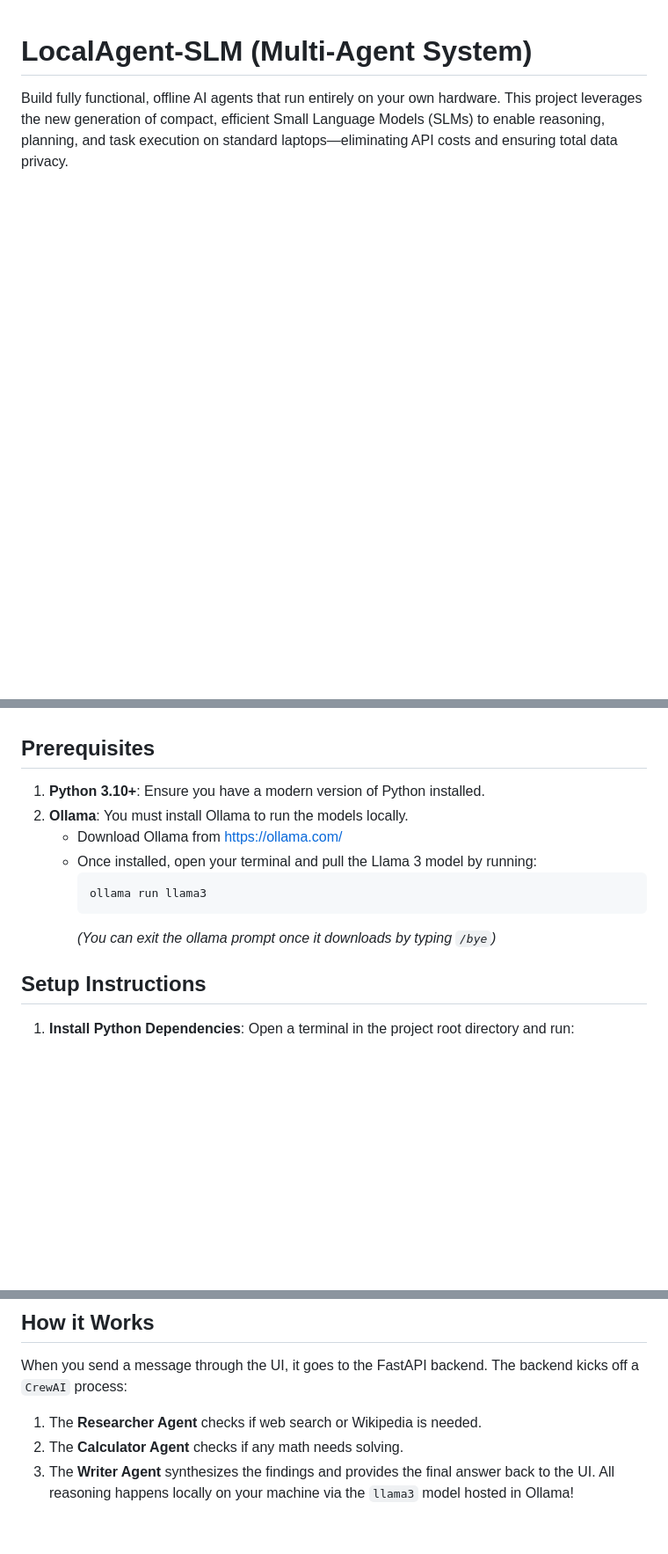
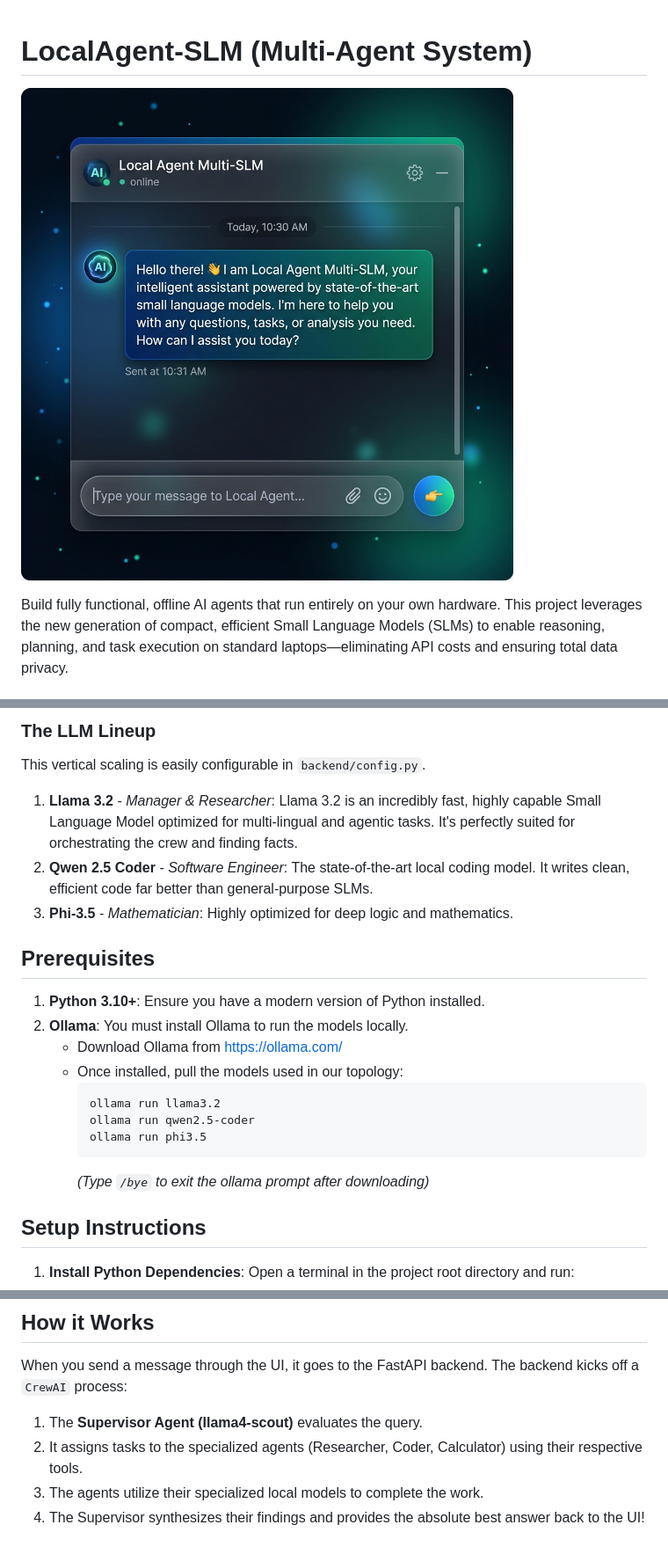
Before and after one commit to wajoud/LocalAgent-SLM, a Markdown page: README.md, 3 parts joined by grey strips. Shown at 88% size. GitHub-like rendering; pictures changed too: ui_preview.png (added); blank space fills up the shorter version.

Commit message:
added multp agent module

````diff
--- a/README.md
+++ b/README.md
@@ -1,4 +1,6 @@
 # LocalAgent-SLM (Multi-Agent System)
+
+![UI Preview](./ui_preview.png)
 
 Build fully functional, offline AI agents that run entirely on your own hardware. This project leverages the new generation of compact, efficient Small Language Models (SLMs) to enable reasoning, planning, and task execution on standard laptops—eliminating API costs and ensuring total data privacy.
 
@@ -11,13 +32,20 @@ Build fully functional, offline AI agents that run entirely on your own hardware
+### The LLM Lineup
+This vertical scaling is easily configurable in `backend/config.py`.
+1. **Llama 3.2** - *Manager & Researcher*: Llama 3.2 is an incredibly fast, highly capable Small Language Model optimized for multi-lingual and agentic tasks. It's perfectly suited for orchestrating the crew and finding facts.
+2. **Qwen 2.5 Coder** - *Software Engineer*: The state-of-the-art local coding model. It writes clean, efficient code far better than general-purpose SLMs.
+3. **Phi-3.5** - *Mathematician*: Highly optimized for deep logic and mathematics.
 
 ## Prerequisites
 1. **Python 3.10+**: Ensure you have a modern version of Python installed.
 2. **Ollama**: You must install Ollama to run the models locally.
    - Download Ollama from [https://ollama.com/](https://ollama.com/)
-   - Once installed, open your terminal and pull the Llama 3 model by running:
+   - Once installed, pull the models used in our topology:
      ```bash
-     ollama run llama3
+     ollama run llama3.2
+     ollama run qwen2.5-coder
+     ollama run phi3.5
      ```
-     *(You can exit the ollama prompt once it downloads by typing `/bye`)*
+     *(Type `/bye` to exit the ollama prompt after downloading)*
 
 ## Setup Instructions
 
@@ -39,7 +67,7 @@ Build fully functional, offline AI agents that run entirely on your own hardware
 
 ## How it Works
 When you send a message through the UI, it goes to the FastAPI backend. The backend kicks off a `CrewAI` process:
-1. The **Researcher Agent** checks if web search or Wikipedia is needed.
-2. The **Calculator Agent** checks if any math needs solving.
-3. The **Writer Agent** synthesizes the findings and provides the final answer back to the UI.
-All reasoning happens locally on your machine via the `llama3` model hosted in Ollama!
+1. The **Supervisor Agent (llama4-scout)** evaluates the query.
+2. It assigns tasks to the specialized agents (Researcher, Coder, Calculator) using their respective tools.
+3. The agents utilize their specialized local models to complete the work.
+4. The Supervisor synthesizes their findings and provides the absolute best answer back to the UI!
````
Also changed, not shown: other parts of README.md (+25 -6 lines), 8 other files.
